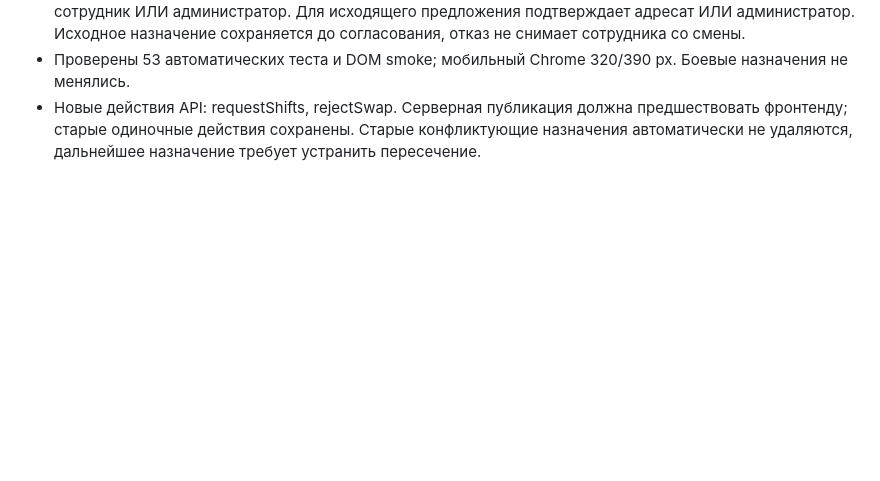
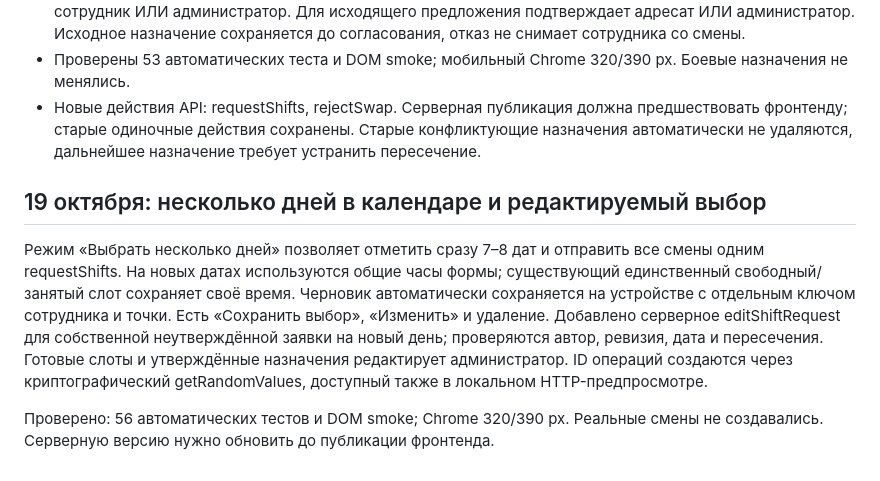
Before and after one commit to foxkiss1997-hash/solncekofe-app-v2, a Markdown page: docs/RELEASE-2026-10-18.md, the part around the change. Drawn GitHub-style; blank space fills up the shorter version.

Commit message:
Document selecting multiple dates and editing saved requests

```diff
--- a/docs/RELEASE-2026-10-18.md
+++ b/docs/RELEASE-2026-10-18.md
@@ -68,3 +68,9 @@
 - Свободную смену согласует администратор. Передачу занятой смены подтверждает её текущий сотрудник ИЛИ администратор. Для исходящего предложения подтверждает адресат ИЛИ администратор. Исходное назначение сохраняется до согласования, отказ не снимает сотрудника со смены.
 - Проверены 53 автоматических теста и DOM smoke; мобильный Chrome 320/390 px. Боевые назначения не менялись.
 - Новые действия API: requestShifts, rejectSwap. Серверная публикация должна предшествовать фронтенду; старые одиночные действия сохранены. Старые конфликтующие назначения автоматически не удаляются, дальнейшее назначение требует устранить пересечение.
+
+## 19 октября: несколько дней в календаре и редактируемый выбор
+
+Режим «Выбрать несколько дней» позволяет отметить сразу 7–8 дат и отправить все смены одним requestShifts. На новых датах используются общие часы формы; существующий единственный свободный/занятый слот сохраняет своё время. Черновик автоматически сохраняется на устройстве с отдельным ключом сотрудника и точки. Есть «Сохранить выбор», «Изменить» и удаление. Добавлено серверное editShiftRequest для собственной неутверждённой заявки на новый день; проверяются автор, ревизия, дата и пересечения. Готовые слоты и утверждённые назначения редактирует администратор. ID операций создаются через криптографический getRandomValues, доступный также в локальном HTTP-предпросмотре.
+
+Проверено: 56 автоматических тестов и DOM smoke; Chrome 320/390 px. Реальные смены не создавались. Серверную версию нужно обновить до публикации фронтенда.
```
